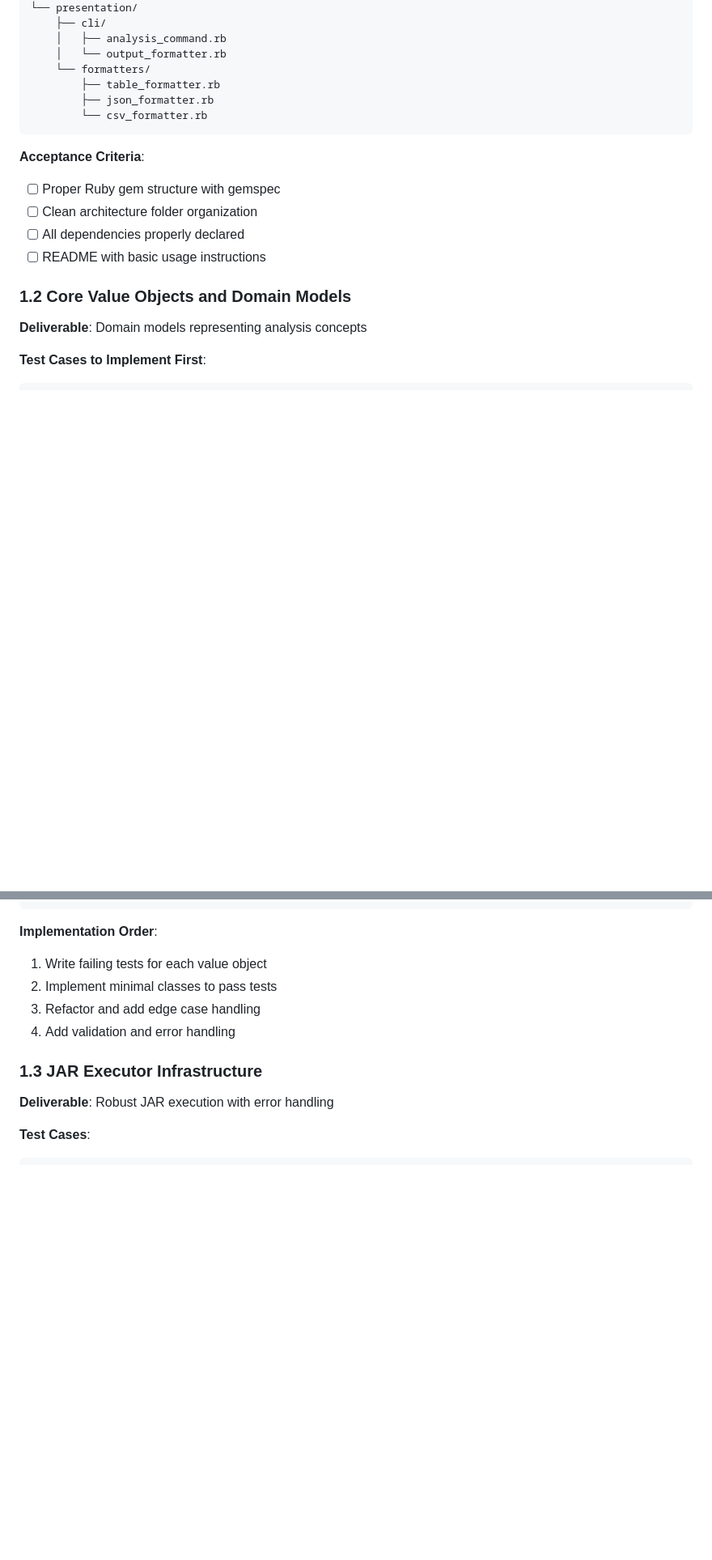
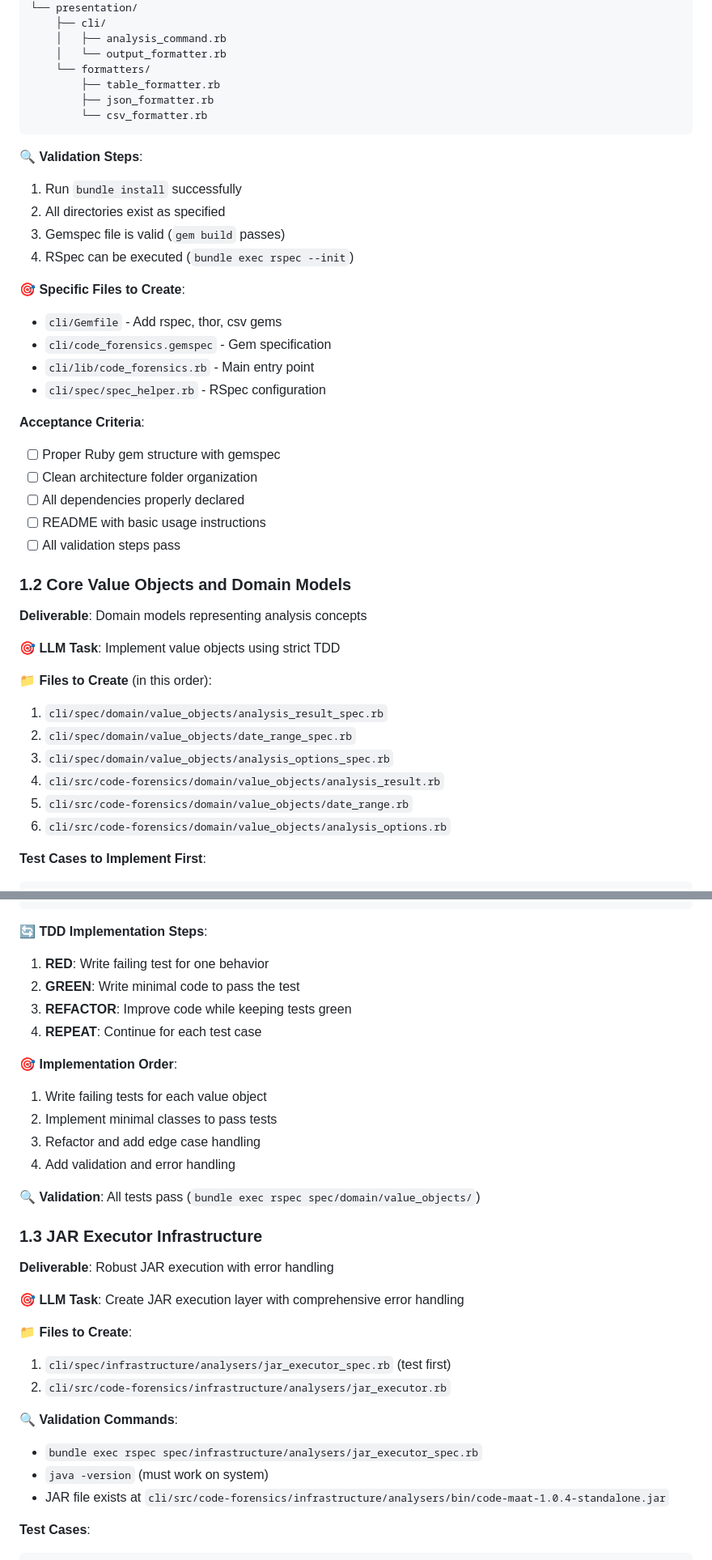
Before and after one commit to jbigorra/code-forensics-ui, a Markdown page: docs/Plans/code-maat-ruby-wrapper-implementation-plan.md, 2 parts joined by grey strips. Shown: that part at 81% size. Rendered like a GitHub page; blank space fills up the shorter version.

````diff
--- a/docs/Plans/code-maat-ruby-wrapper-implementation-plan.md
+++ b/docs/Plans/code-maat-ruby-wrapper-implementation-plan.md
@@ -84,16 +104,42 @@ cli/src/code-forensics/
         └── csv_formatter.rb
 ```
 
+**🔍 Validation Steps**:
+
+1. Run `bundle install` successfully
+2. All directories exist as specified
+3. Gemspec file is valid (`gem build` passes)
+4. RSpec can be executed (`bundle exec rspec --init`)
+
+**🎯 Specific Files to Create**:
+
+- `cli/Gemfile` - Add rspec, thor, csv gems
+- `cli/code_forensics.gemspec` - Gem specification
+- `cli/lib/code_forensics.rb` - Main entry point
+- `cli/spec/spec_helper.rb` - RSpec configuration
+
 **Acceptance Criteria**:
 
 - [ ] Proper Ruby gem structure with gemspec
 - [ ] Clean architecture folder organization
 - [ ] All dependencies properly declared
 - [ ] README with basic usage instructions
+- [ ] All validation steps pass
 
 ### 1.2 Core Value Objects and Domain Models
 
 **Deliverable**: Domain models representing analysis concepts
+
+**🎯 LLM Task**: Implement value objects using strict TDD
+
+**📁 Files to Create** (in this order):
+
+1. `cli/spec/domain/value_objects/analysis_result_spec.rb`
+2. `cli/spec/domain/value_objects/date_range_spec.rb`
+3. `cli/spec/domain/value_objects/analysis_options_spec.rb`
+4. `cli/src/code-forensics/domain/value_objects/analysis_result.rb`
+5. `cli/src/code-forensics/domain/value_objects/date_range.rb`
+6. `cli/src/code-forensics/domain/value_objects/analysis_options.rb`
 
 **Test Cases to Implement First**:
 
@@ -123,16 +169,38 @@ describe AnalysisOptions do
 end
 ```
 
-**Implementation Order**:
+**🔄 TDD Implementation Steps**:
+
+1. **RED**: Write failing test for one behavior
+2. **GREEN**: Write minimal code to pass the test
+3. **REFACTOR**: Improve code while keeping tests green
+4. **REPEAT**: Continue for each test case
+
+**🎯 Implementation Order**:
 
 1. Write failing tests for each value object
 2. Implement minimal classes to pass tests
 3. Refactor and add edge case handling
 4. Add validation and error handling
 
+**🔍 Validation**: All tests pass (`bundle exec rspec spec/domain/value_objects/`)
+
 ### 1.3 JAR Executor Infrastructure
 
 **Deliverable**: Robust JAR execution with error handling
+
+**🎯 LLM Task**: Create JAR execution layer with comprehensive error handling
+
+**📁 Files to Create**:
+
+1. `cli/spec/infrastructure/analysers/jar_executor_spec.rb` (test first)
+2. `cli/src/code-forensics/infrastructure/analysers/jar_executor.rb`
+
+**🔍 Validation Commands**:
+
+- `bundle exec rspec spec/infrastructure/analysers/jar_executor_spec.rb`
+- `java -version` (must work on system)
+- JAR file exists at `cli/src/code-forensics/infrastructure/analysers/bin/code-maat-1.0.4-standalone.jar`
 
 **Test Cases**:
 
````
Also changed, not shown: other parts of docs/Plans/code-maat-ruby-wrapper-implementation-plan.md (+111 -24 lines).
